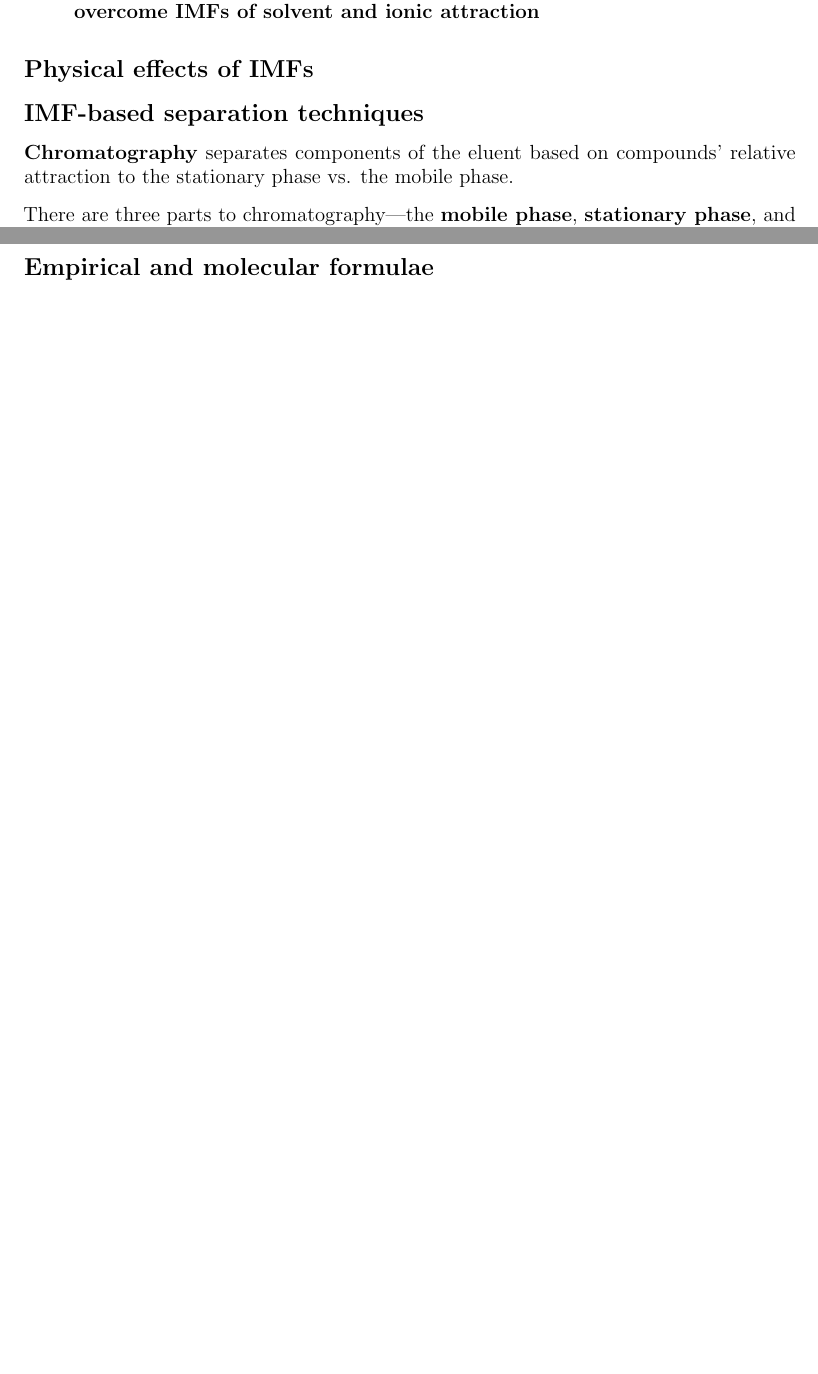
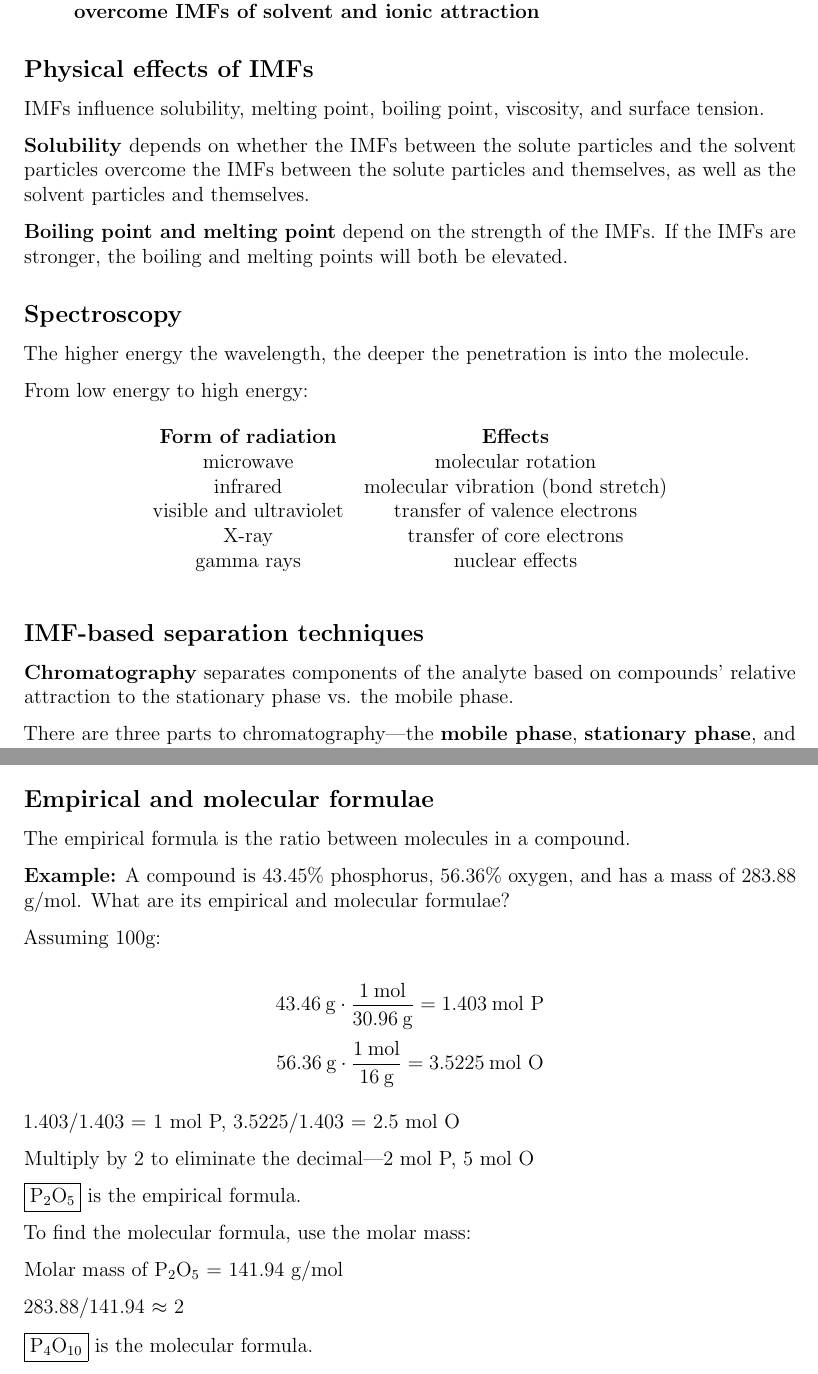
Before and after one commit to leucinemymind/apchemistry, a LaTeX document (test1/chemtest1.tex): two parts of pages 3 and 5 of 5 before the commit and two parts of pages 5 and 7 of 8 after it, joined at a grey line, cut so that both start at the same text, the shorter picture padded with empty space. Compiled offline with pdfLaTeX.

Commit message:
finalized study guide

```diff
--- a/test1/chemtest1.tex
+++ b/test1/chemtest1.tex
@@ -172,9 +195,33 @@ Between \textbf{two polar molecules only.}
 
 \subsection*{Physical effects of IMFs}
 
+IMFs influence solubility, melting point, boiling point, viscosity, and surface tension.
+
+\textbf{Solubility} depends on whether the IMFs between the solute particles and the solvent particles overcome the IMFs between the solute particles and themselves, as well as the solvent particles and themselves.
+
+\textbf{Boiling point and melting point} depend on the strength of the IMFs. If the IMFs are stronger, the boiling and melting points will both be elevated.
+
+\subsection*{Spectroscopy}
+
+The higher energy the wavelength, the deeper the penetration is into the molecule.
+
+From low energy to high energy:
+
+\begin{table}[H]
+\centering
+\begin{tabular}{c c}
+\textbf{Form of radiation} & \textbf{Effects} \\
+microwave & molecular rotation \\
+infrared & molecular vibration (bond stretch) \\
+visible and ultraviolet & transfer of valence electrons \\
+X-ray & transfer of core electrons \\
+gamma rays & nuclear effects
+\end{tabular}
+\end{table}
+
 \subsection*{IMF-based separation techniques}
 
-\textbf{Chromatography} separates components of the eluent based on compounds' relative attraction to the stationary phase vs. the mobile phase.
+\textbf{Chromatography} separates components of the analyte based on compounds' relative attraction to the stationary phase vs. the mobile phase.
 
 There are three parts to chromatography---the \textbf{mobile phase}, \textbf{stationary phase}, and the \textbf{analyte}. The stationary phase is the fixed medium (e.g. paper), the mobile phase is the moving fluid (e.g. acetone), and the \textbf{analyte} is the sample moving along the stationary phase (e.g. ink).
 
@@ -224,3 +283,25 @@ $$V \propto \sqrt{\text{mass}}$$
+The empirical formula is the ratio between molecules in a compound.
+
+\textbf{Example:} A compound is 43.45\% phosphorus, 56.36\% oxygen, and has a mass of 283.88 g/mol. What are its empirical and molecular formulae?
+
+Assuming 100g:
+
+$$43.46 \lab{g} \cdot \frac{1 \lab{mol}}{30.96 \lab{g}} = 1.403 \lab{mol P}$$
+$$56.36 \lab{g} \cdot \frac{1 \lab{mol}}{16 \lab{g}} = 3.5225 \lab{mol O}$$
+
+1.403/1.403 = 1 mol P, 3.5225/1.403 = 2.5 mol O
+
+Multiply by 2 to eliminate the decimal---2 mol P, 5 mol O
+
+\fbox{\ce{P2O5}} is the empirical formula.
+
+To find the molecular formula, use the molar mass:
+
+Molar mass of \ce{P2O5} = 141.94 g/mol
+
+283.88/141.94 $\approx$ 2
+
+\fbox{\ce{P4O10}} is the molecular formula.
 
 \subsection*{Percent yield}
 
```
Also changed, not shown: summer/summerhw.pdf, test1/boltz.png (added), test1/bond_length.jpg (added), test1/molec_geom.jpg (added), test1/chemtest1.tex (40 more changed lines), 1 other file.
